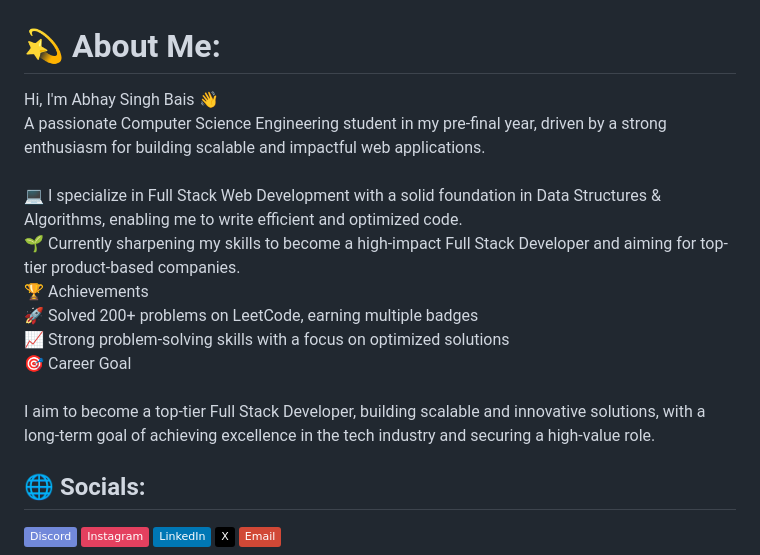
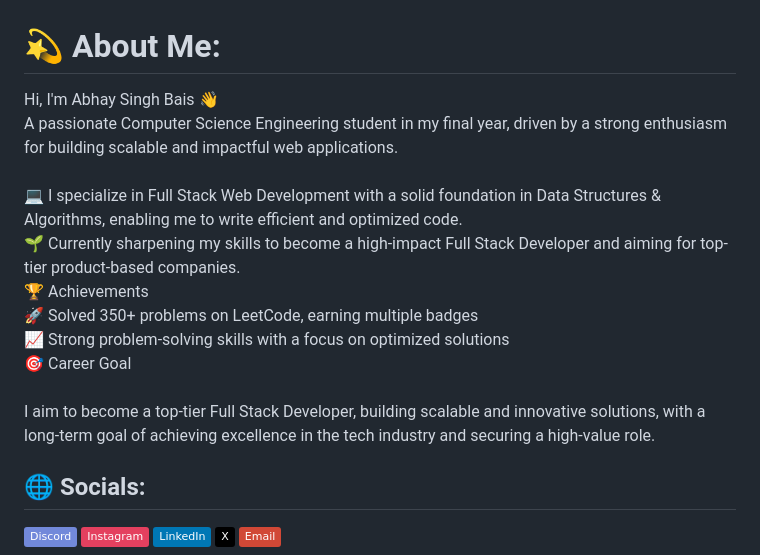
Before and after one commit to abhaysinghbais10/abhaysinghbais10, a Markdown page: README.md, the part around the change. Rendered like a GitHub page; badges without logos.

Commit message:
Update personal information and achievements in README

```diff
--- a/README.md
+++ b/README.md
@@ -1,5 +1,5 @@
 # 💫 About Me:
-Hi, I'm Abhay Singh Bais 👋<br>A passionate Computer Science Engineering student in my pre-final year, driven by a strong enthusiasm for building scalable and impactful web applications.<br><br>💻 I specialize in Full Stack Web Development with a solid foundation in Data Structures & Algorithms, enabling me to write efficient and optimized code.<br>🌱 Currently sharpening my skills to become a high-impact Full Stack Developer and aiming for top-tier product-based companies.<br>🏆 Achievements<br>🚀 Solved 200+ problems on LeetCode, earning multiple badges<br>📈 Strong problem-solving skills with a focus on optimized solutions<br>🎯 Career Goal<br><br>I aim to become a top-tier Full Stack Developer, building scalable and innovative solutions, with a long-term goal of achieving excellence in the tech industry and securing a high-value role.
+Hi, I'm Abhay Singh Bais 👋<br>A passionate Computer Science Engineering student in my final year, driven by a strong enthusiasm for building scalable and impactful web applications.<br><br>💻 I specialize in Full Stack Web Development with a solid foundation in Data Structures & Algorithms, enabling me to write efficient and optimized code.<br>🌱 Currently sharpening my skills to become a high-impact Full Stack Developer and aiming for top-tier product-based companies.<br>🏆 Achievements<br>🚀 Solved 350+ problems on LeetCode, earning multiple badges<br>📈 Strong problem-solving skills with a focus on optimized solutions<br>🎯 Career Goal<br><br>I aim to become a top-tier Full Stack Developer, building scalable and innovative solutions, with a long-term goal of achieving excellence in the tech industry and securing a high-value role.
 
 
 ## 🌐 Socials:
```
